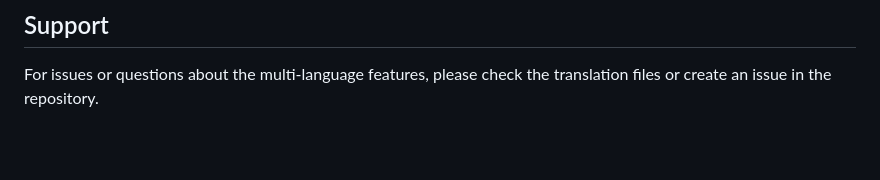
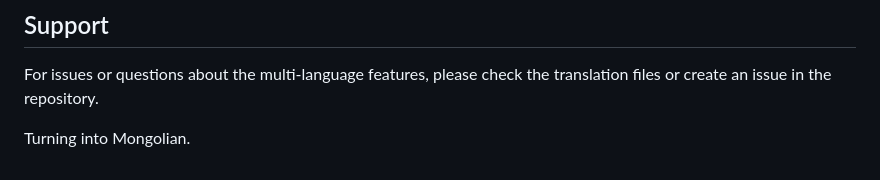
Before and after one commit to nbilgee123/fuel_tracker, a Markdown page: README.md, the part around the change. Drawn GitHub-style; blank space fills up the shorter version.

Commit message:
Modified ReadME adding Turned into Mongolian

```diff
--- a/README.md
+++ b/README.md
@@ -119,3 +119,5 @@ This project is open source and available under the [MIT License](LICENSE).
 ## Support
 
 For issues or questions about the multi-language features, please check the translation files or create an issue in the repository.
+
+Turning into Mongolian.
```
